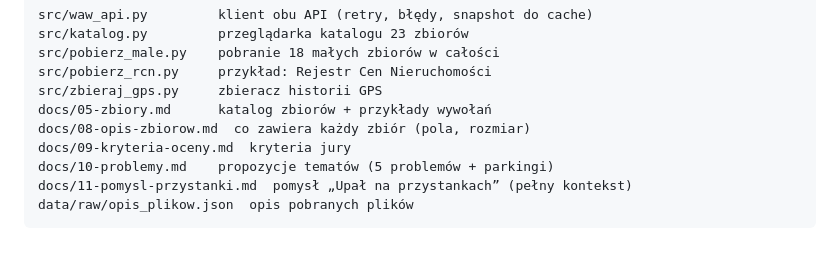
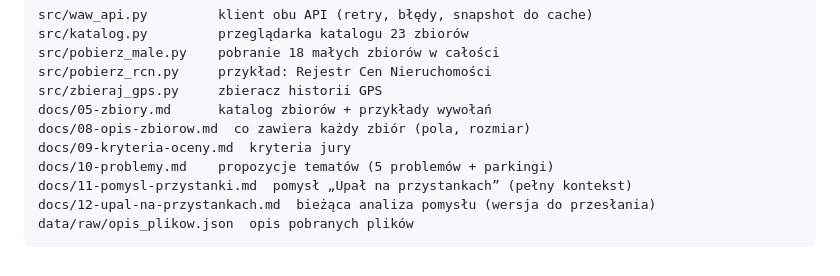
Before and after one commit to filosow98/WarsawOpenDataHackaton2026, a Markdown page: AGENTS.md, the part around the change. Drawn GitHub-style.

````diff
--- a/AGENTS.md
+++ b/AGENTS.md
@@ -100,5 +100,6 @@ docs/08-opis-zbiorow.md  co zawiera każdy zbiór (pola, rozmiar)
 docs/09-kryteria-oceny.md  kryteria jury
 docs/10-problemy.md    propozycje tematów (5 problemów + parkingi)
 docs/11-pomysl-przystanki.md  pomysł „Upał na przystankach” (pełny kontekst)
+docs/12-upal-na-przystankach.md  bieżąca analiza pomysłu (wersja do przesłania)
 data/raw/opis_plikow.json  opis pobranych plików
 ```
````
Also changed, not shown: docs/00-start.md (+1 -0 lines).
